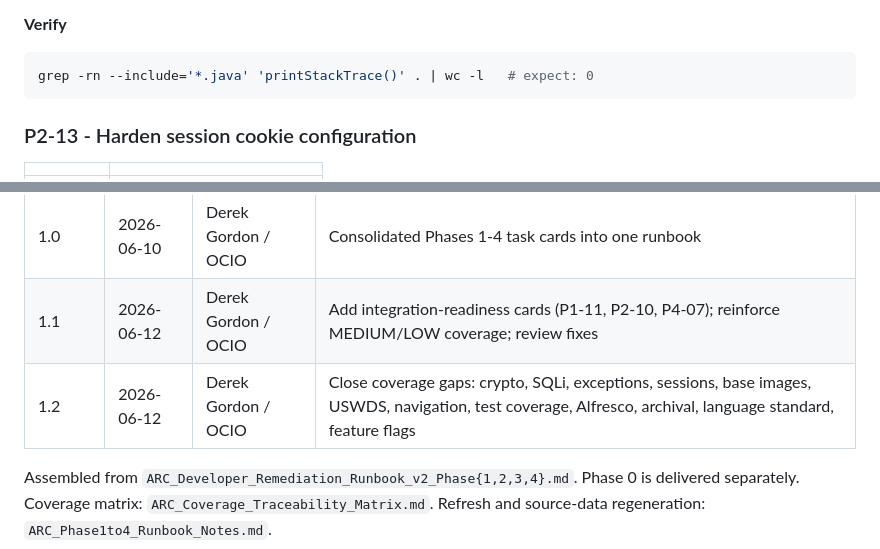
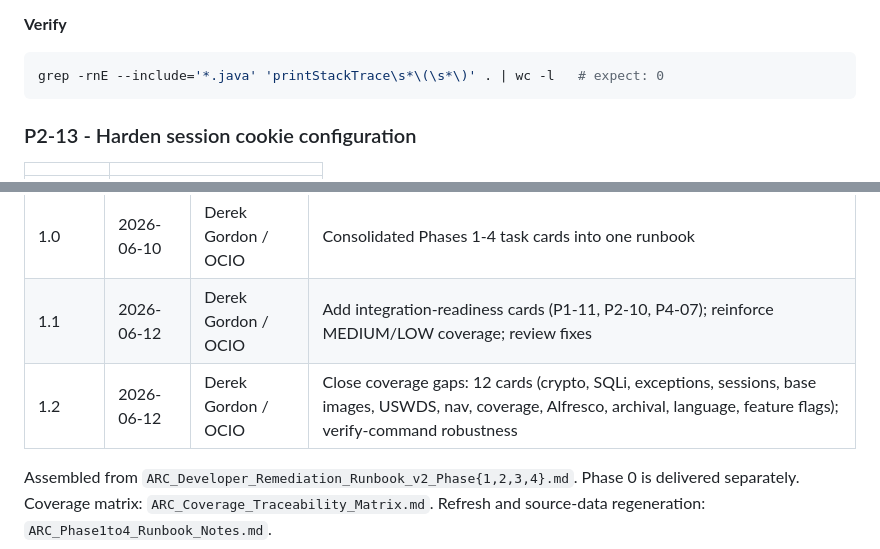
Before and after one commit to derekcentrico/eeoc-ai-platform-docs, a Markdown page: ARC_Developer_Remediation_Runbook_v2_Phases1-4.md, 2 parts joined by grey strips. Drawn GitHub-style.

````diff
--- a/ARC_Developer_Remediation_Runbook_v2_Phases1-4.md
+++ b/ARC_Developer_Remediation_Runbook_v2_Phases1-4.md
@@ -996,7 +997,7 @@ fixes the log path).
 
 **Verify**
 ```bash
-grep -rn --include='*.java' 'printStackTrace()' . | wc -l   # expect: 0
+grep -rnE --include='*.java' 'printStackTrace\s*\(\s*\)' . | wc -l   # expect: 0
 ```
 
 ### P2-13 - Harden session cookie configuration
@@ -1689,7 +1690,7 @@ against the gates this phase established.
 |---|---|---|---|
 | 1.0 | 2026-06-10 | Derek Gordon / OCIO | Consolidated Phases 1-4 task cards into one runbook |
 | 1.1 | 2026-06-12 | Derek Gordon / OCIO | Add integration-readiness cards (P1-11, P2-10, P4-07); reinforce MEDIUM/LOW coverage; review fixes |
-| 1.2 | 2026-06-12 | Derek Gordon / OCIO | Close coverage gaps: crypto, SQLi, exceptions, sessions, base images, USWDS, navigation, test coverage, Alfresco, archival, language standard, feature flags |
+| 1.2 | 2026-06-12 | Derek Gordon / OCIO | Close coverage gaps: 12 cards (crypto, SQLi, exceptions, sessions, base images, USWDS, nav, coverage, Alfresco, archival, language, feature flags); verify-command robustness |
 
 Assembled from `ARC_Developer_Remediation_Runbook_v2_Phase{1,2,3,4}.md`. Phase 0
 is delivered separately. Coverage matrix: `ARC_Coverage_Traceability_Matrix.md`.
````
Also changed, not shown: other parts of ARC_Developer_Remediation_Runbook_v2_Phases1-4.md (+4 -3 lines), ARC_Developer_Remediation_Runbook_v2_Phase1.md (+2 -2 lines), ARC_Developer_Remediation_Runbook_v2_Phase2.md (+3 -2 lines).
